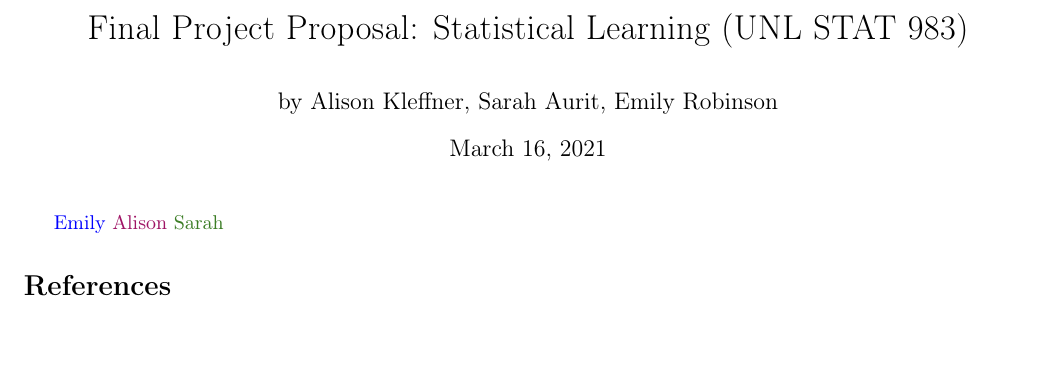
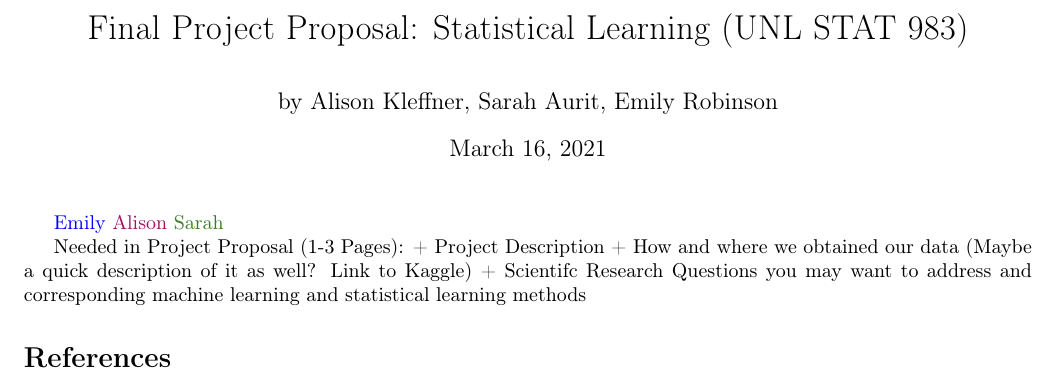
Before and after one commit to earobinson95/Statistical-Learning-Project-UNL-STAT983, an R Markdown document (reports/proposal.Rmd): part of the page, cut so that both start at the same text, the shorter picture padded with empty space. Rendered offline with R 4.5, knitr and Pandoc, then LaTeX, with nearby package versions.

Commit message:
Added what needed for proposal

```diff
--- a/reports/proposal.Rmd
+++ b/reports/proposal.Rmd
@@ -31,3 +31,8 @@ knitr::opts_chunk$set(echo = F, eval = T)
 \er{Emily}
 \ak{Alison}
 \sa{Sarah}
+
+Needed in Project Proposal (1-3 Pages):
++ Project Description
++ How and where we obtained our data (Maybe a quick description of it as well? Link to Kaggle)
++ Scientifc Research Questions you may want to address and corresponding machine learning and statistical learning methods
```
